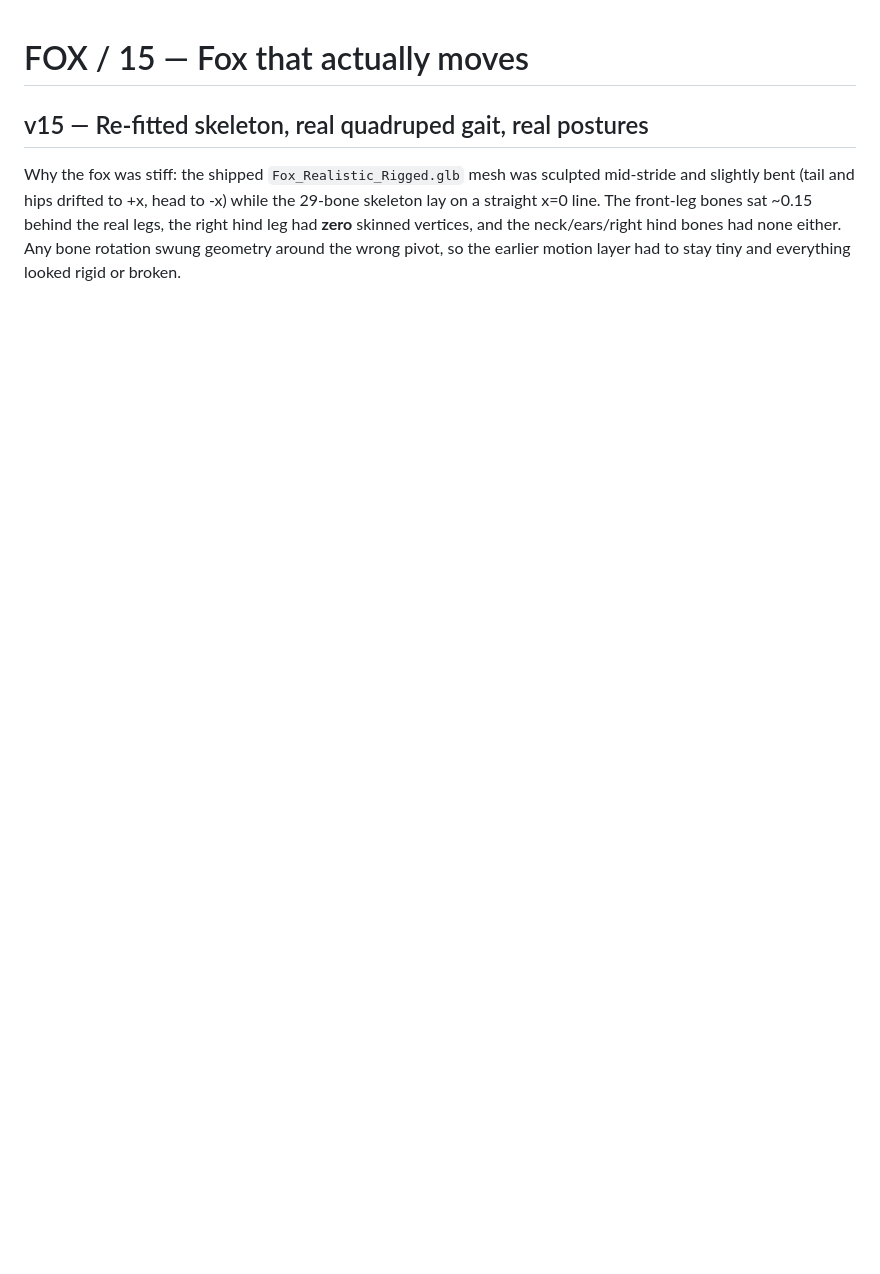
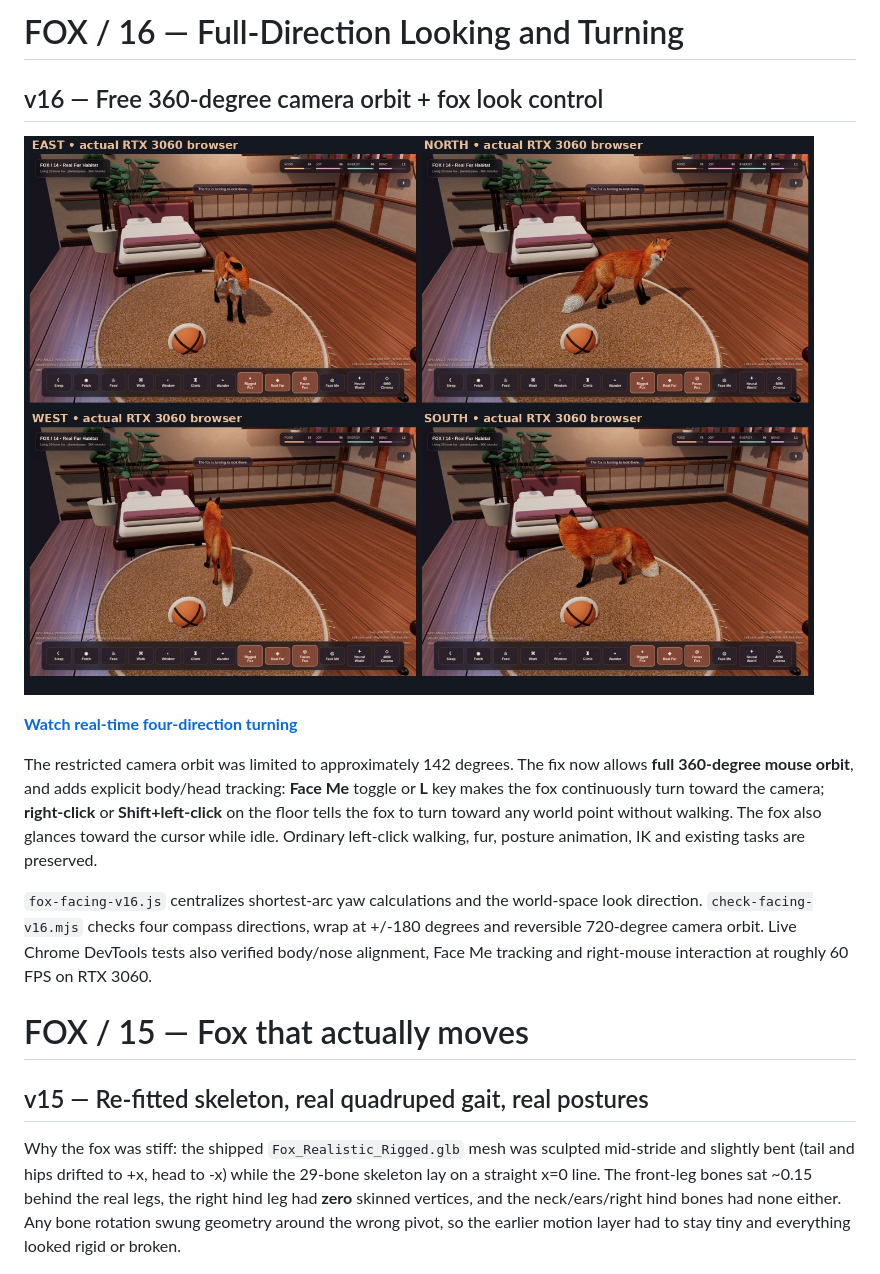
Before and after one commit to bettercallcaleb/ubuntu-fox-pet, a Markdown page: real3d/README.md, the part around the change. GitHub-like rendering; pictures changed too: real3d/docs/v16-fox-4-directions.jpg (added); blank space fills up the shorter version.

Commit message:
Fix fox 360-degree facing, free camera orbit, and interactive look controls (#15)

```diff
--- a/real3d/README.md
+++ b/real3d/README.md
@@ -1,3 +1,15 @@
+# FOX / 16 — Full-Direction Looking and Turning
+
+## v16 — Free 360-degree camera orbit + fox look control
+
+![Four actual runtime directions (RTX 3060)](docs/v16-fox-4-directions.jpg)
+
+[**Watch real-time four-direction turning**](docs/v16-fox-full-direction-demo.mp4)
+
+The restricted camera orbit was limited to approximately 142 degrees. The fix now allows **full 360-degree mouse orbit**, and adds explicit body/head tracking: **Face Me** toggle or **L** key makes the fox continuously turn toward the camera; **right-click** or **Shift+left-click** on the floor tells the fox to turn toward any world point without walking. The fox also glances toward the cursor while idle. Ordinary left-click walking, fur, posture animation, IK and existing tasks are preserved.
+
+`fox-facing-v16.js` centralizes shortest-arc yaw calculations and the world-space look direction. `check-facing-v16.mjs` checks four compass directions, wrap at +/-180 degrees and reversible 720-degree camera orbit. Live Chrome DevTools tests also verified body/nose alignment, Face Me tracking and right-mouse interaction at roughly 60 FPS on RTX 3060.
+
 # FOX / 15 — Fox that actually moves
 
 ## v15 — Re-fitted skeleton, real quadruped gait, real postures
```
Also changed, not shown: README.md (+10 -0 lines), 7 other files.
